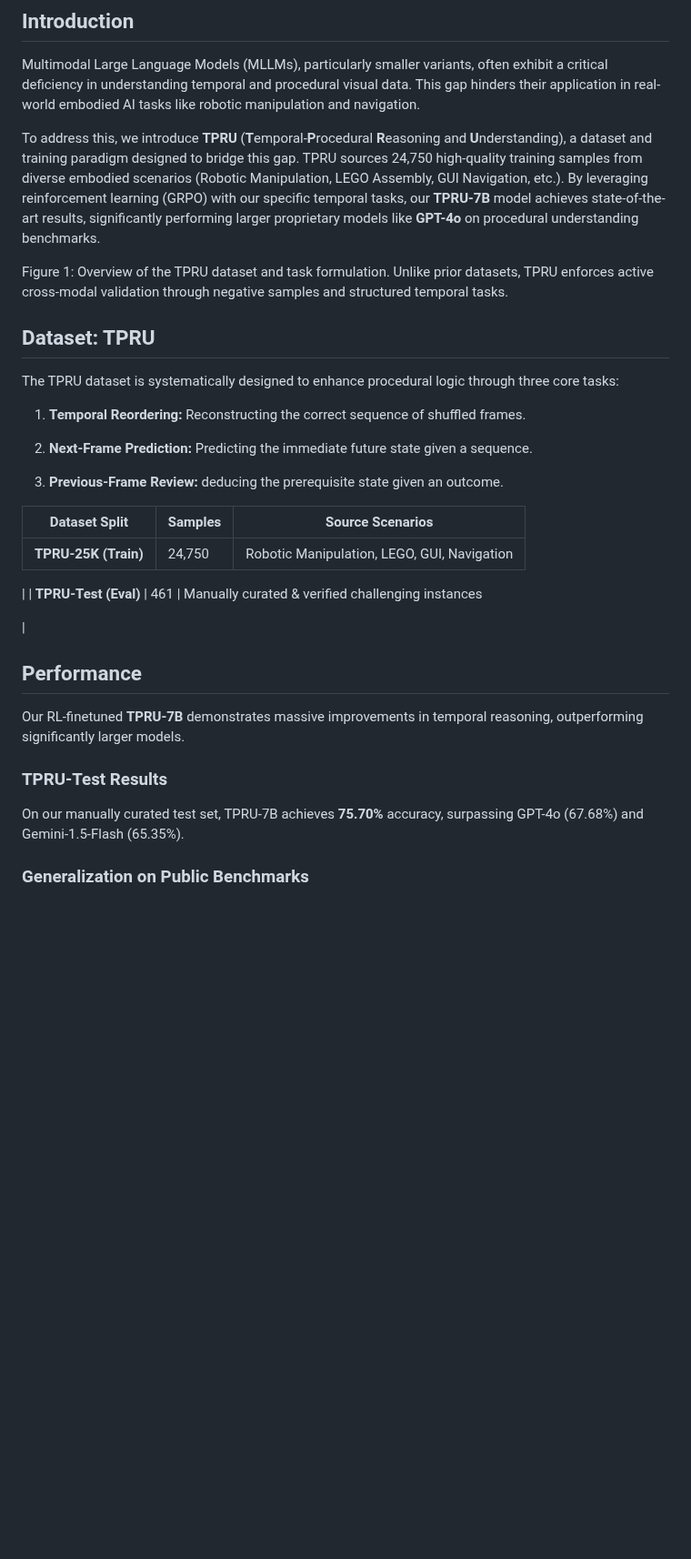
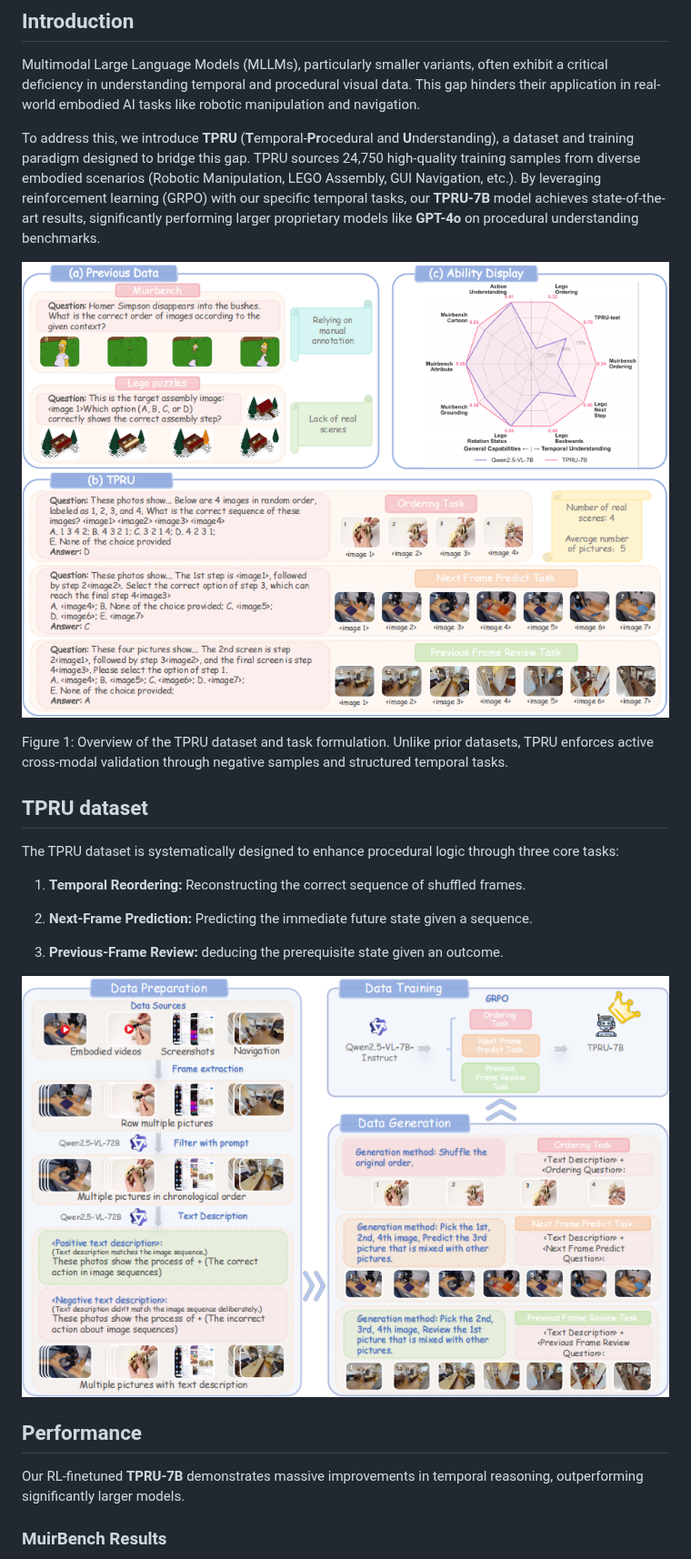
Before and after one commit to Stephen-gzk/TPRU, a Markdown page: README.md, the part around one of its changes. Shown at 91% size. GitHub-like rendering; pictures changed too: figs/first.png (added), figs/main.png (added); blank space fills up the shorter version.

```diff
--- a/README.md
+++ b/README.md
@@ -24,11 +24,21 @@ The official repository for "TPRU: Advancing Temporal and Procedural Understandi
 
 Multimodal Large Language Models (MLLMs), particularly smaller variants, often exhibit a critical deficiency in understanding temporal and procedural visual data. This gap hinders their application in real-world embodied AI tasks like robotic manipulation and navigation.
 
-To address this, we introduce **TPRU** (**T**emporal-**P**rocedural **R**easoning and **U**nderstanding), a dataset and training paradigm designed to bridge this gap. TPRU sources 24,750 high-quality training samples from diverse embodied scenarios (Robotic Manipulation, LEGO Assembly, GUI Navigation, etc.). By leveraging reinforcement learning (GRPO) with our specific temporal tasks, our **TPRU-7B** model achieves state-of-the-art results, significantly performing larger proprietary models like **GPT-4o** on procedural understanding benchmarks.
+To address this, we introduce **TPRU** (**T**emporal-**Pr**ocedural and **U**nderstanding), a dataset and training paradigm designed to bridge this gap. TPRU sources 24,750 high-quality training samples from diverse embodied scenarios (Robotic Manipulation, LEGO Assembly, GUI Navigation, etc.). By leveraging reinforcement learning (GRPO) with our specific temporal tasks, our **TPRU-7B** model achieves state-of-the-art results, significantly performing larger proprietary models like **GPT-4o** on procedural understanding benchmarks.
+
+
+
+![](figs/first.png)
 
 Figure 1: Overview of the TPRU dataset and task formulation. Unlike prior datasets, TPRU enforces active cross-modal validation through negative samples and structured temporal tasks.
 
-## Dataset: TPRU
+
+
+
+
+
+
+## TPRU dataset
 
 The TPRU dataset is systematically designed to enhance procedural logic through three core tasks:
 
@@ -40,24 +50,15 @@ The TPRU dataset is systematically designed to enhance procedural logic through
 
 3. **Previous-Frame Review:** deducing the prerequisite state given an outcome.
 
+![](/figs/main.png)
 
 
-| Dataset Split        | Samples | Source Scenarios                            |
-| -------------------- | ------- | ------------------------------------------- |
-| **TPRU-25K (Train)** | 24,750  | Robotic Manipulation, LEGO, GUI, Navigation |
-
- |
-| **TPRU-Test (Eval)** | 461 | Manually curated & verified challenging instances
-
- |
 
 ## Performance
 
 Our RL-finetuned **TPRU-7B** demonstrates massive improvements in temporal reasoning, outperforming significantly larger models.
 
-### TPRU-Test Results
 
-On our manually curated test set, TPRU-7B achieves **75.70%** accuracy, surpassing GPT-4o (67.68%) and Gemini-1.5-Flash (65.35%).
 
-### Generalization on Public Benchmarks
+### MuirBench Results
 
```
Also changed, not shown: other parts of README.md (+33 -11 lines), figs/res1.png (added), figs/res2.png (added), figs/res3.png (added), figs/res4.png (added).
